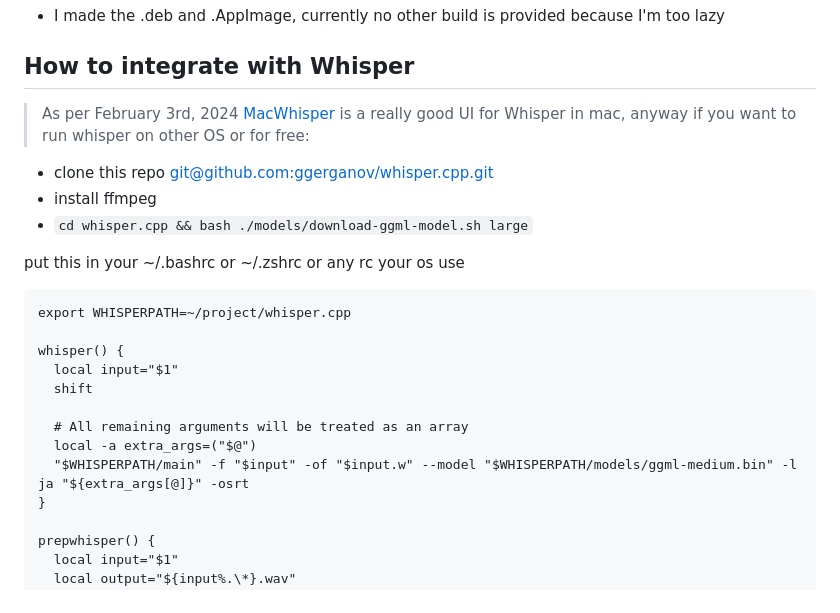
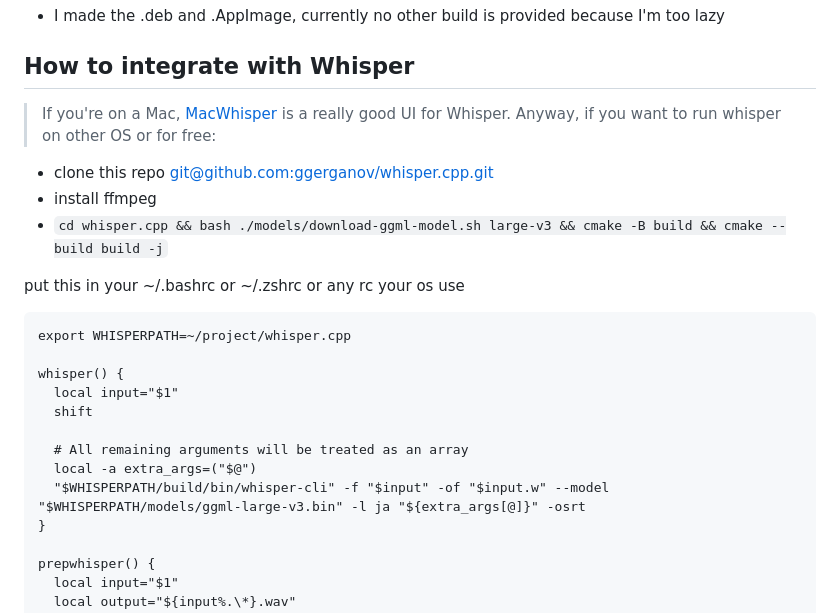
Before and after one commit to hockyy/miteiru, a Markdown page: README.md, the part around one of its changes. GitHub-like rendering.

```diff
--- a/README.md
+++ b/README.md
@@ -113,12 +110,12 @@ While I strive to maintain a safe and secure application, I cannot be held respo
 - I made the .deb and .AppImage, currently no other build is provided because I'm too lazy
 
 ## How to integrate with Whisper
-> As per February 3rd, 2024 [MacWhisper](https://goodsnooze.gumroad.com/l/macwhisper) is a really good UI for Whisper in mac, anyway if you want to run whisper on other OS or for free:
+> If you're on a Mac, [MacWhisper](https://goodsnooze.gumroad.com/l/macwhisper) is a really good UI for Whisper. Anyway, if you want to run whisper on other OS or for free:
 
 - clone this
   repo [git@github.com:ggerganov/whisper.cpp.git](https://github.com/ggerganov/whisper.cpp)
 - install ffmpeg
-- `cd whisper.cpp && bash ./models/download-ggml-model.sh large`
+- `cd whisper.cpp && bash ./models/download-ggml-model.sh large-v3 && cmake -B build && cmake --build build -j`
 
 put this in your ~/.bashrc or ~/.zshrc or any rc your os use
 
@@ -131,7 +128,7 @@ whisper() {
 
   # All remaining arguments will be treated as an array
   local -a extra_args=("$@")
-  "$WHISPERPATH/main" -f "$input" -of "$input.w" --model "$WHISPERPATH/models/ggml-medium.bin" -l ja "${extra_args[@]}" -osrt
+  "$WHISPERPATH/build/bin/whisper-cli" -f "$input" -of "$input.w" --model "$WHISPERPATH/models/ggml-large-v3.bin" -l ja "${extra_args[@]}" -osrt
 }
 
 prepwhisper() {
```
Also changed, not shown: other parts of README.md (+9 -18 lines).
